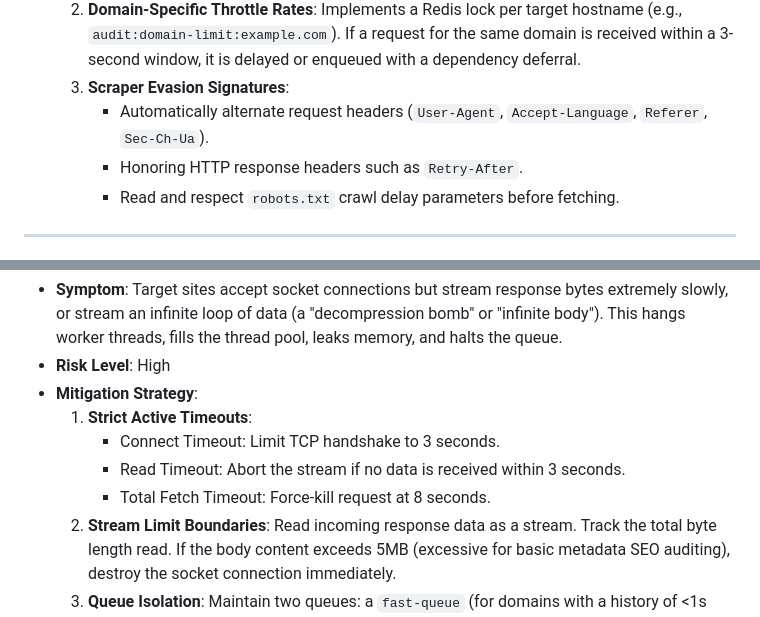
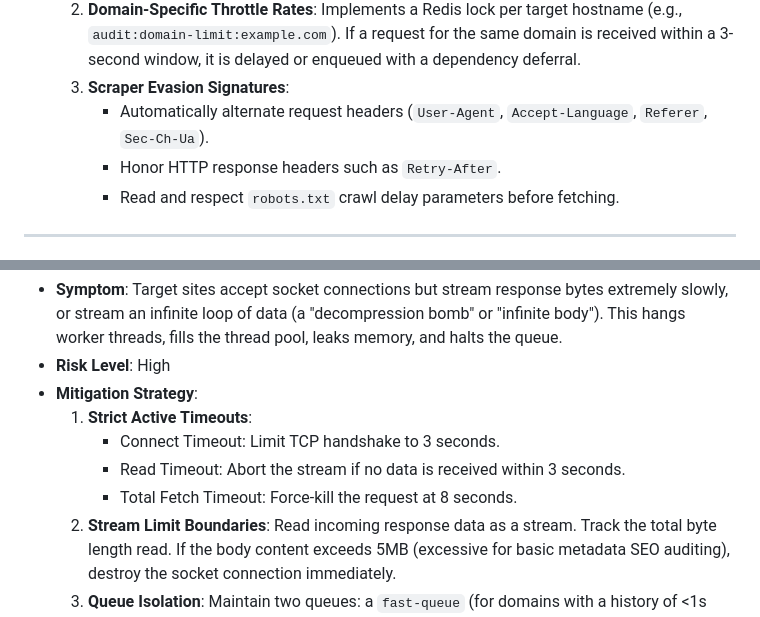
Before and after one commit to JaisonGeorge04/page-pulse, a Markdown page: docs/failure_modes.md, 2 parts joined by grey strips. Drawn GitHub-style.

```diff
--- a/docs/failure_modes.md
+++ b/docs/failure_modes.md
@@ -12,7 +12,7 @@ This document outlines the three most likely failure modes at a scale of 10,000+
   2. **Domain-Specific Throttle Rates**: Implements a Redis lock per target hostname (e.g., `audit:domain-limit:example.com`). If a request for the same domain is received within a 3-second window, it is delayed or enqueued with a dependency deferral.
   3. **Scraper Evasion Signatures**:
      - Automatically alternate request headers (`User-Agent`, `Accept-Language`, `Referer`, `Sec-Ch-Ua`).
-     - Honoring HTTP response headers such as `Retry-After`.
+     - Honor HTTP response headers such as `Retry-After`.
      - Read and respect `robots.txt` crawl delay parameters before fetching.
 
 ---
@@ -24,7 +24,7 @@ This document outlines the three most likely failure modes at a scale of 10,000+
   1. **Strict Active Timeouts**:
      - Connect Timeout: Limit TCP handshake to 3 seconds.
      - Read Timeout: Abort the stream if no data is received within 3 seconds.
-     - Total Fetch Timeout: Force-kill request at 8 seconds.
+     - Total Fetch Timeout: Force-kill the request at 8 seconds.
   2. **Stream Limit Boundaries**: Read incoming response data as a stream. Track the total byte length read. If the body content exceeds 5MB (excessive for basic metadata SEO auditing), destroy the socket connection immediately.
   3. **Queue Isolation**: Maintain two queues: a `fast-queue` (for domains with a history of <1s response time) and a `slow-queue` (for heavy or historically slow domains). Workers are dedicated in a 4:1 ratio to ensure slow domains never starve healthy sites.
 
```
